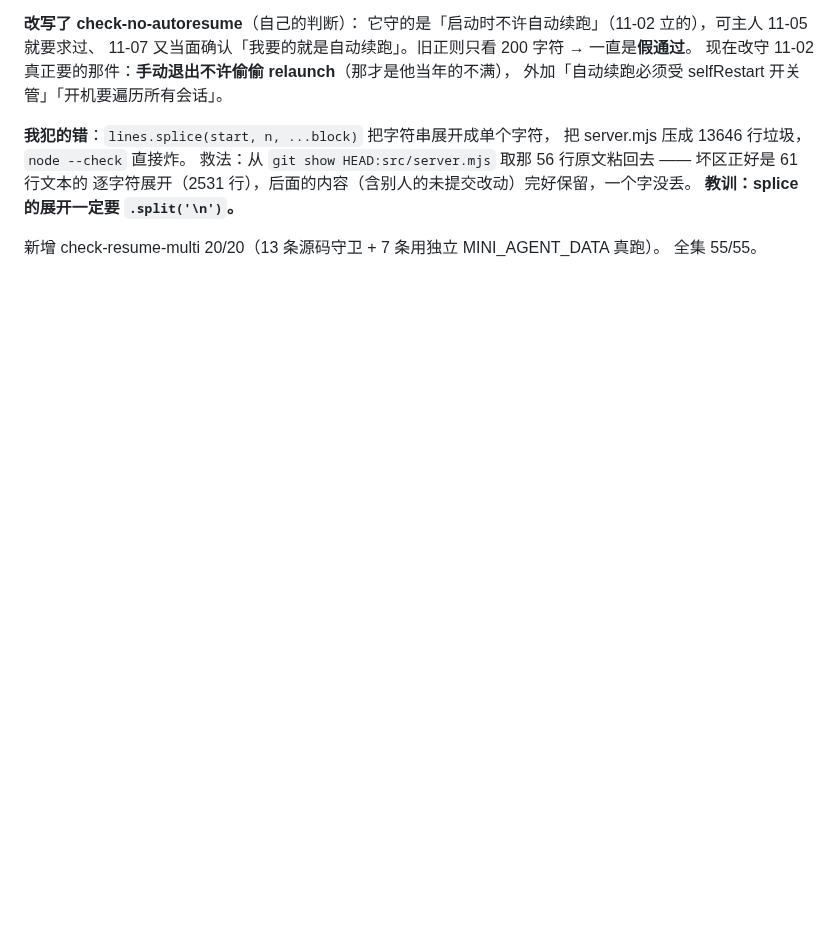
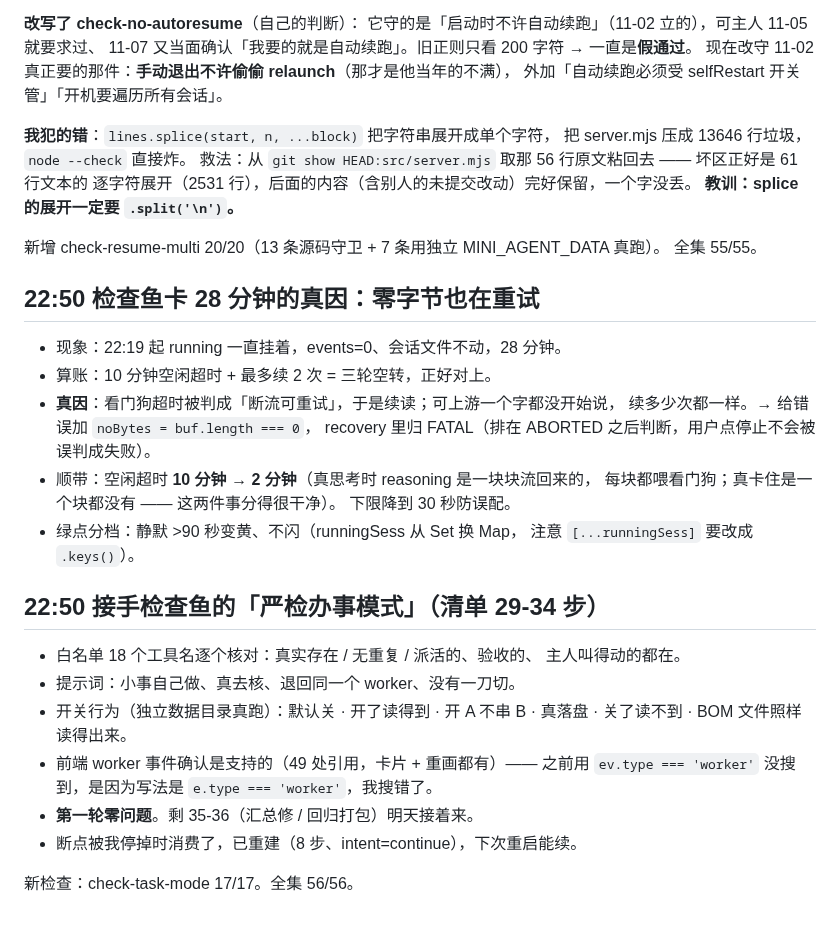
Before and after one commit to wxzjss/xiaoyu-agent, a Markdown page: .workbuddy/memory/2026-11-07.md, the part around the change. GitHub-like rendering; blank space fills up the shorter version.

Commit message:
docs(memory): 记零字节空转、绿点分档与办事模式严检第一轮

```diff
--- a/.workbuddy/memory/2026-11-07.md
+++ b/.workbuddy/memory/2026-11-07.md
@@ -304,3 +304,30 @@ check-live-sync 3/3；工作区干净。备份可回滚 tag pre-harness-redo-202
 
 新增 check-resume-multi 20/20（13 条源码守卫 + 7 条用独立 MINI_AGENT_DATA 真跑）。
 全集 55/55。
+
+## 22:50 检查鱼卡 28 分钟的真因：零字节也在重试
+
+- 现象：22:19 起 running 一直挂着，events=0、会话文件不动，28 分钟。
+- 算账：10 分钟空闲超时 + 最多续 2 次 = 三轮空转，正好对上。
+- **真因**：看门狗超时被判成「断流可重试」，于是续读；可上游一个字都没开始说，
+  续多少次都一样。→ 给错误加 `noBytes = buf.length === 0`，
+  recovery 里归 FATAL（排在 ABORTED 之后判断，用户点停止不会被误判成失败）。
+- 顺带：空闲超时 **10 分钟 → 2 分钟**（真思考时 reasoning 是一块块流回来的，
+  每块都喂看门狗；真卡住是一个块都没有 —— 这两件事分得很干净）。
+  下限降到 30 秒防误配。
+- 绿点分档：静默 >90 秒变黄、不闪（runningSess 从 Set 换 Map，
+  注意 `[...runningSess]` 要改成 `.keys()`）。
+
+## 22:50 接手检查鱼的「严检办事模式」（清单 29-34 步）
+
+- 白名单 18 个工具名逐个核对：真实存在 / 无重复 / 派活的、验收的、
+  主人叫得动的都在。
+- 提示词：小事自己做、真去核、退回同一个 worker、没有一刀切。
+- 开关行为（独立数据目录真跑）：默认关 · 开了读得到 · 开 A 不串 B ·
+  真落盘 · 关了读不到 · BOM 文件照样读得出来。
+- 前端 worker 事件确认是支持的（49 处引用，卡片 + 重画都有）——
+  之前用 `ev.type === 'worker'` 没搜到，是因为写法是 `e.type === 'worker'`，我搜错了。
+- **第一轮零问题**。剩 35-36（汇总修 / 回归打包）明天接着来。
+- 断点被我停掉时消费了，已重建（8 步、intent=continue），下次重启能续。
+
+新检查：check-task-mode 17/17。全集 56/56。
```
